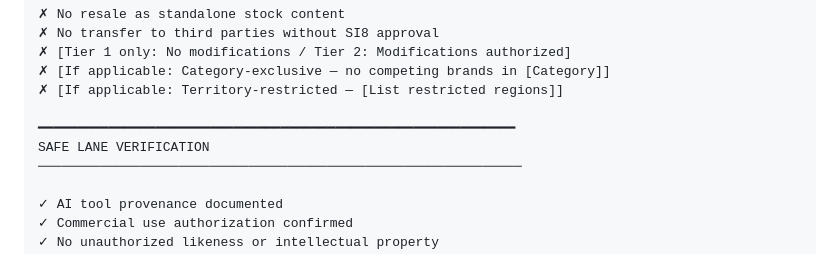
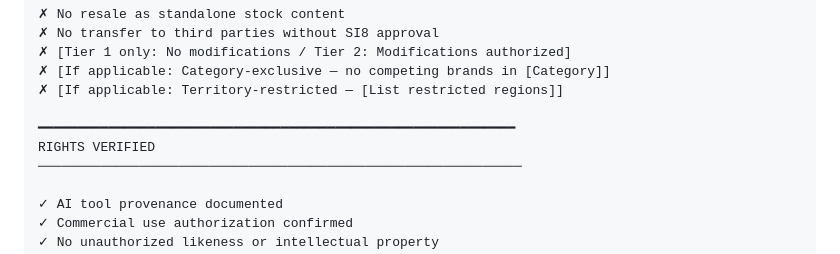
Before and after one commit to aip-jd36/superimmersive8, a Markdown page: 06_Operations/chain-of-title-delivery/LICENSE-SUMMARY-TEMPLATE.md, the part around the change. Rendered like a GitHub page.

Commit message:
Fix: Replace remaining 'SAFE LANE' all-caps instance
Fixed uppercase instance missed in batch replacement:
- LICENSE-SUMMARY-TEMPLATE.md line 65
- 'SAFE LANE VERIFICATION' → 'RIGHTS VERIFIED'

Co-Authored-By: Claude Sonnet 4.5 <noreply@anthropic.com>

```diff
--- a/06_Operations/chain-of-title-delivery/LICENSE-SUMMARY-TEMPLATE.md
+++ b/06_Operations/chain-of-title-delivery/LICENSE-SUMMARY-TEMPLATE.md
@@ -62,7 +62,7 @@ RESTRICTIONS
 ✗ [If applicable: Territory-restricted — [List restricted regions]]
 
 ━━━━━━━━━━━━━━━━━━━━━━━━━━━━━━━━━━━━━━━━━━━━━━━━━━━━━━━━━━━━━
-SAFE LANE VERIFICATION
+RIGHTS VERIFIED
 ──────────────────────────────────────────────────────────────
 
 ✓ AI tool provenance documented
```
